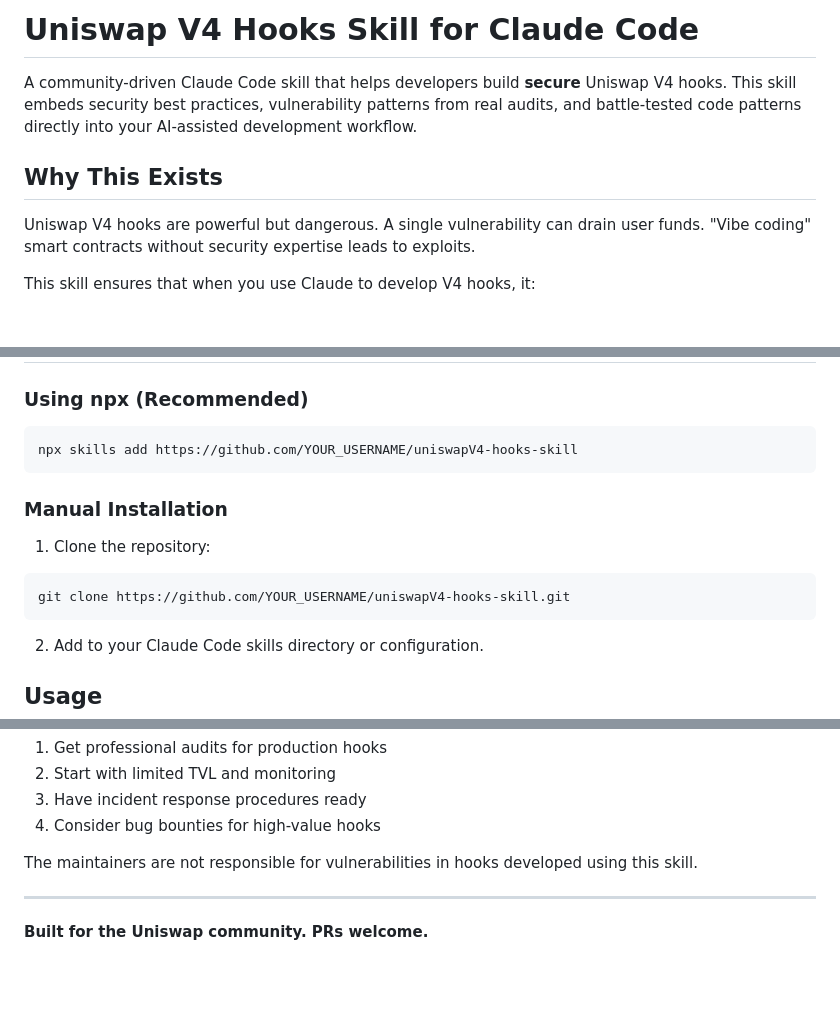
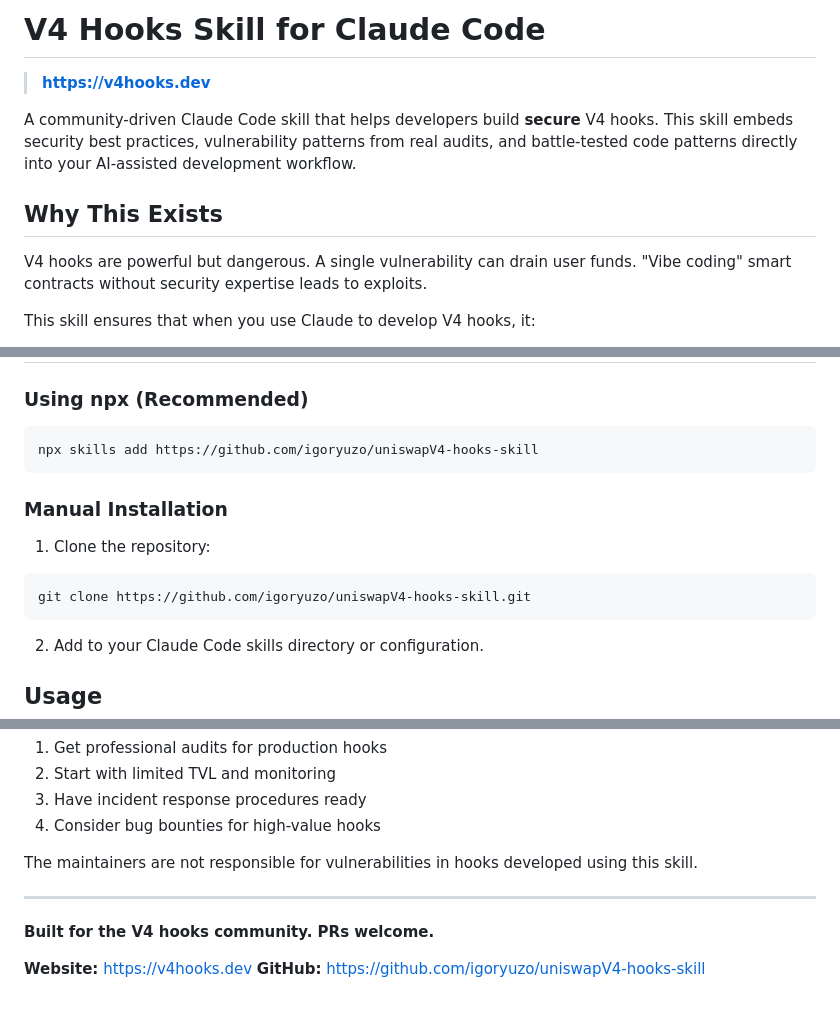
Before and after one commit to igoryuzo/uniswapV4-hooks-skill, a Markdown page: README.md, 3 parts joined by grey strips. Rendered like a GitHub page; blank space fills up the shorter version.

Commit message:
Add v4hooks.dev domain and fix GitHub URLs

````diff
--- a/README.md
+++ b/README.md
@@ -1,10 +1,12 @@
-# Uniswap V4 Hooks Skill for Claude Code
+# V4 Hooks Skill for Claude Code
 
-A community-driven Claude Code skill that helps developers build **secure** Uniswap V4 hooks. This skill embeds security best practices, vulnerability patterns from real audits, and battle-tested code patterns directly into your AI-assisted development workflow.
+> **https://v4hooks.dev**
+
+A community-driven Claude Code skill that helps developers build **secure** V4 hooks. This skill embeds security best practices, vulnerability patterns from real audits, and battle-tested code patterns directly into your AI-assisted development workflow.
 
 ## Why This Exists
 
-Uniswap V4 hooks are powerful but dangerous. A single vulnerability can drain user funds. "Vibe coding" smart contracts without security expertise leads to exploits.
+V4 hooks are powerful but dangerous. A single vulnerability can drain user funds. "Vibe coding" smart contracts without security expertise leads to exploits.
 
 This skill ensures that when you use Claude to develop V4 hooks, it:
 - **Knows the threat model** before writing any code
@@ -23,14 +25,14 @@ Built from 20+ pages of documentation including:
 ### Using npx (Recommended)
 
 ```bash
-npx skills add https://github.com/YOUR_USERNAME/uniswapV4-hooks-skill
+npx skills add https://github.com/igoryuzo/uniswapV4-hooks-skill
 ```
 
 ### Manual Installation
 
 1. Clone the repository:
 ```bash
-git clone https://github.com/YOUR_USERNAME/uniswapV4-hooks-skill.git
+git clone https://github.com/igoryuzo/uniswapV4-hooks-skill.git
 ```
 
 2. Add to your Claude Code skills directory or configuration.
@@ -157,4 +159,7 @@ The maintainers are not responsible for vulnerabilities in hooks developed using
 
 ---
 
-**Built for the Uniswap community. PRs welcome.**
+**Built for the V4 hooks community. PRs welcome.**
+
+**Website:** https://v4hooks.dev
+**GitHub:** https://github.com/igoryuzo/uniswapV4-hooks-skill
````
